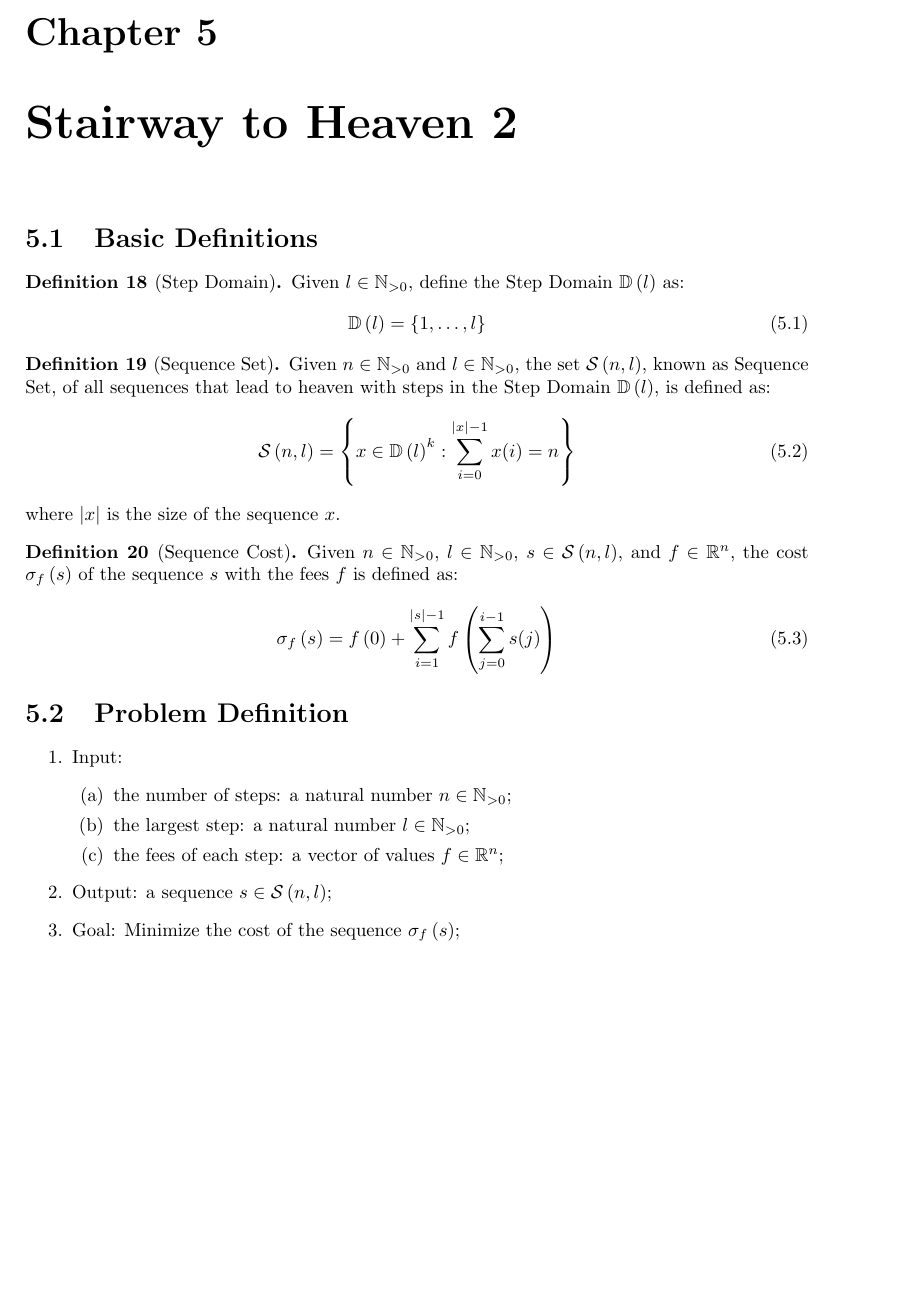
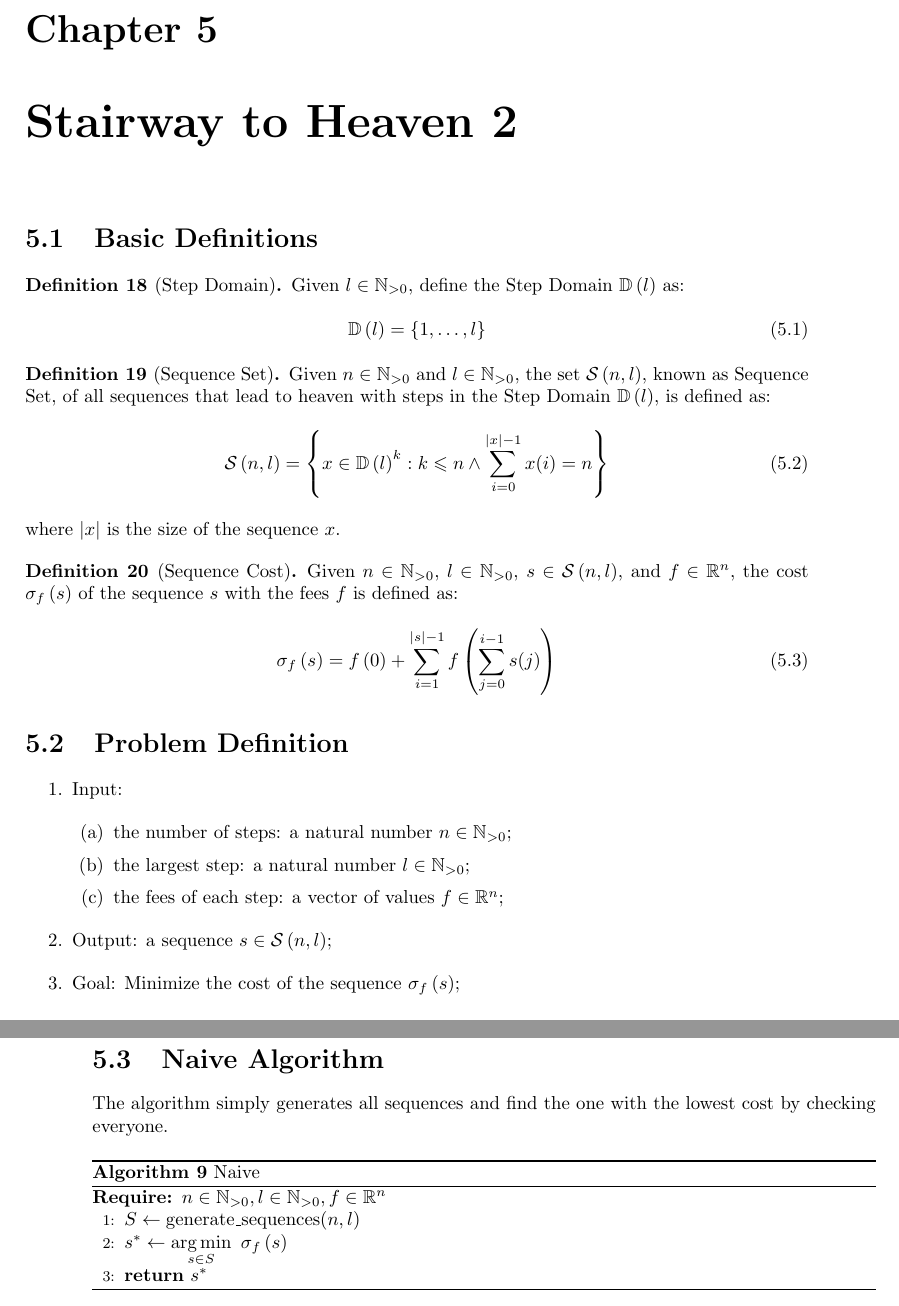
Before and after one commit to lucasguesserts/dynamic-programming, a LaTeX thesis (doc/documentation.tex, which reads doc/stairway_to_heaven_2.tex): part of page 23 of 23 before the commit and two parts of pages 23 and 24 of 24 after it, the two joined at a grey line, cut so that both start at the same text, the shorter picture padded with empty space. Compiled offline with pdfLaTeX.

Commit message:
docs(stairway to heaven 2): add naive algorithm

```diff
--- a/doc/documentation.tex
+++ b/doc/documentation.tex
@@ -23,6 +23,7 @@
 \newtheorem{theorem}{Theorem}
 
 \DeclareMathOperator*{\argmax}{arg\,max}
+\DeclareMathOperator*{\argmin}{arg\,min}
 
 \title{Documentation}
 \author{Lucas Guesser Targino da Silva}
--- a/doc/stairway_to_heaven_2.tex
+++ b/doc/stairway_to_heaven_2.tex
@@ -10,6 +10,7 @@
 \renewcommand{\length}[1]{\ensuremath{\left| #1 \right|}}
 \newcommand{\allSequences}[2]{\ensuremath{\apply{\mathcal{S}}{#1, #2}}}
 \newcommand{\cost}[2]{\ensuremath{\apply{\sigma_{#1}}{#2}}}
+\newcommand{\ArgMin}[2]{\argmin\limits_{#1} \ #2}
 
 \chapter{Stairway to Heaven 2}
 
@@ -29,7 +30,10 @@
         =
         \SetOf
             {x \in \domainf{\stepLimit}^k}
-            {\Sum{i = 0}{\length{x}-1}{x(i)} = \nSteps}
+            {
+                k \leqslant \nSteps \land
+                \Sum{i = 0}{\length{x}-1}{x(i)} = \nSteps
+            }
     \end{equation}
     where $\length{x}$ is the size of the sequence $x$.
 \end{defn}
@@ -56,3 +60,18 @@
     \item Output: a sequence $\solution \in \allSequences{\nSteps}{\stepLimit}$;
     \item Goal: Minimize the cost of the sequence $\cost{\fees}{\solution}$;
 \end{enumerate}
+
+\section{Naive Algorithm}
+
+The algorithm simply generates all sequences and find the one with the lowest cost by checking everyone.
+
+\begin{algorithm}[H]
+    \caption{Naive}
+    \label{stairway-to-heaven-2:algorithm:naive}
+    \begin{algorithmic}[1]
+        \Require{$\nSteps \in \oneN, \stepLimit \in \oneN, \fees \in \R^\nSteps$}
+        \State{$S \gets \mbox{generate\_sequences}(\nSteps, \stepLimit)$}
+        \State{$s^* \gets \ArgMin{s \in S}{\cost{\fees}{s}}$}
+        \State{\textbf{return} $s^*$}
+    \end{algorithmic}
+\end{algorithm}
```
Also changed, not shown: doc/documentation.pdf.
